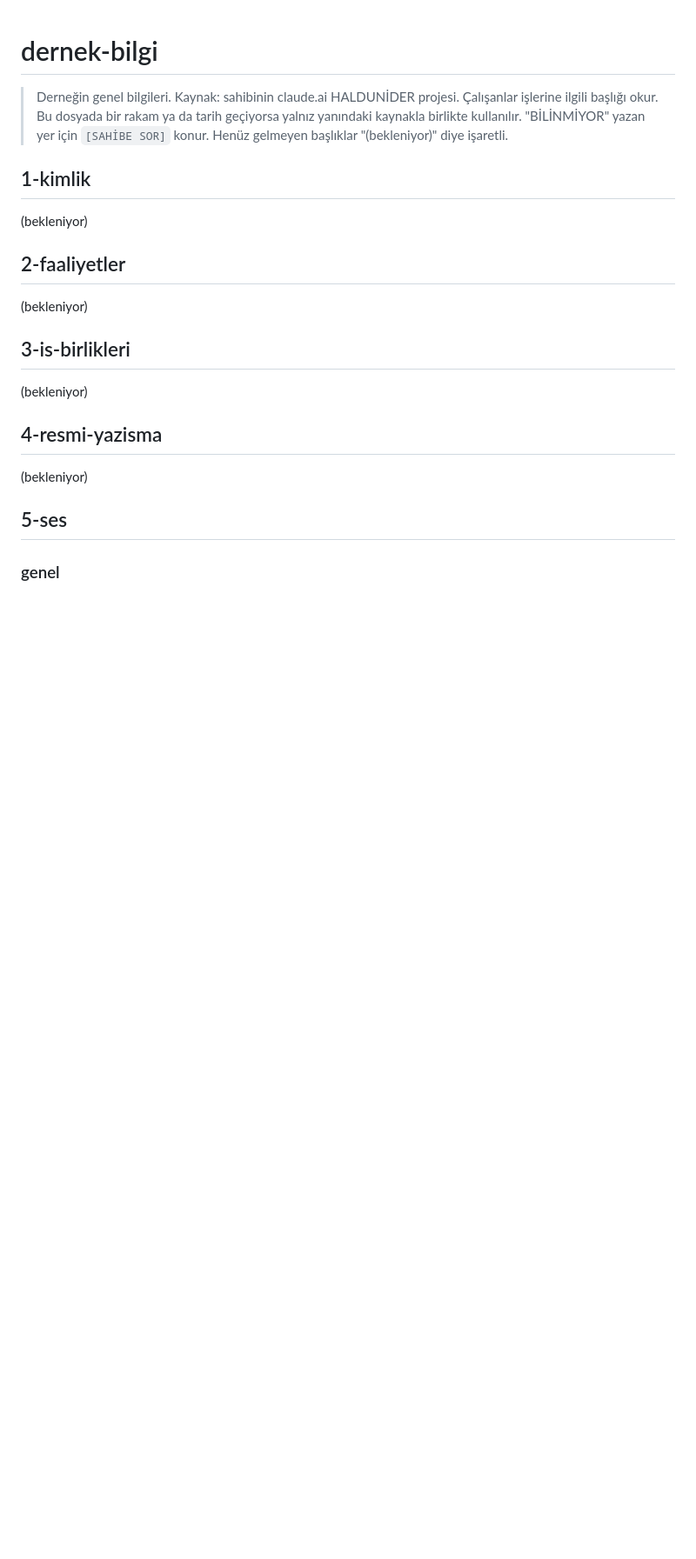
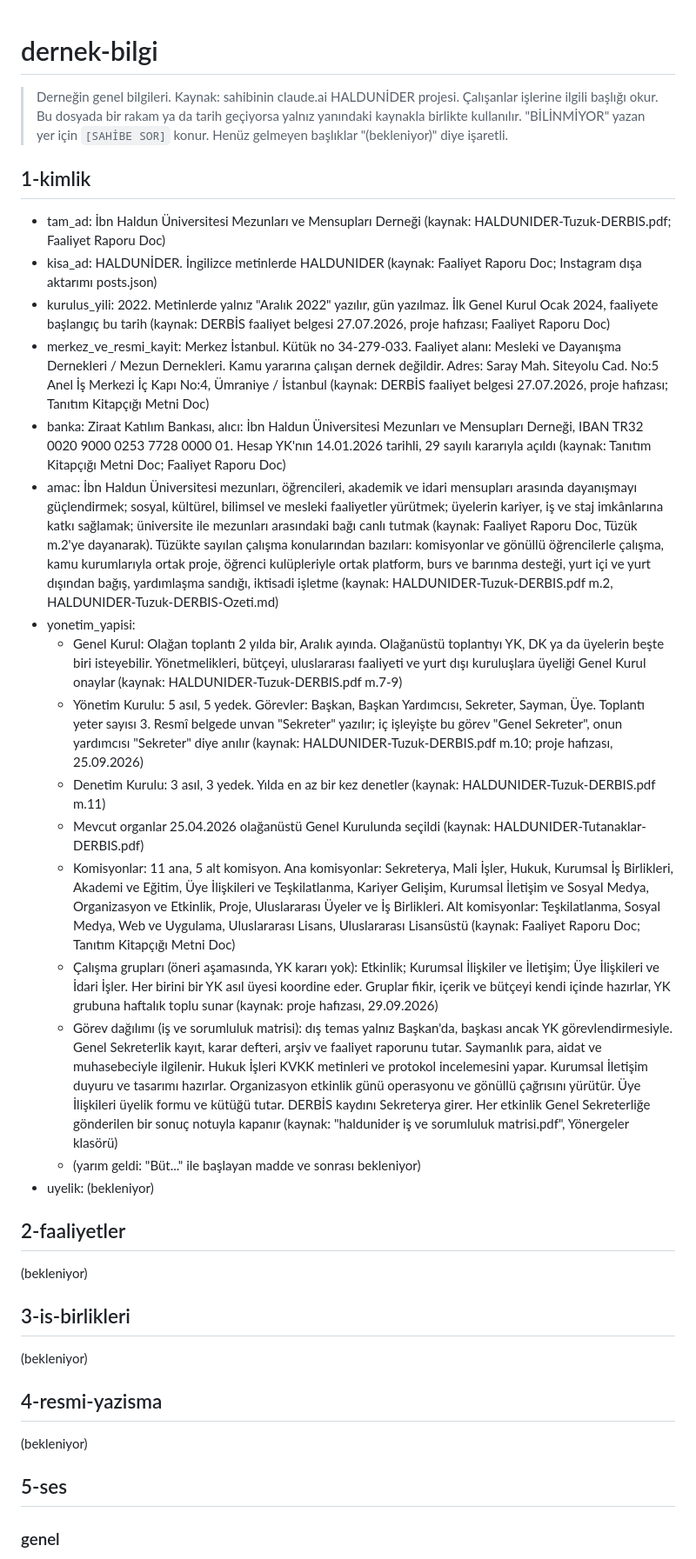
Before and after one commit to barutcubeyza/HALDUNIDER, a Markdown page: sirket/dernek-bilgi.md, the part around the change. Shown at 87% size. Drawn GitHub-style; blank space fills up the shorter version.

Commit message:
dernek-bilgi: kimlik bölümü (kısmi)
Co-Authored-By: Claude Opus 5.5 <noreply@anthropic.com>
Claude-Session: https://claude.ai/code/session_01F6sZVUZXJF2vNAivbAZgWG

```diff
--- a/sirket/dernek-bilgi.md
+++ b/sirket/dernek-bilgi.md
@@ -5,7 +5,22 @@
 > Henüz gelmeyen başlıklar "(bekleniyor)" diye işaretli.
 
 ## 1-kimlik
-(bekleniyor)
+- tam_ad: İbn Haldun Üniversitesi Mezunları ve Mensupları Derneği (kaynak: HALDUNIDER-Tuzuk-DERBIS.pdf; Faaliyet Raporu Doc)
+- kisa_ad: HALDUNİDER. İngilizce metinlerde HALDUNIDER (kaynak: Faaliyet Raporu Doc; Instagram dışa aktarımı posts.json)
+- kurulus_yili: 2022. Metinlerde yalnız "Aralık 2022" yazılır, gün yazılmaz. İlk Genel Kurul Ocak 2024, faaliyete başlangıç bu tarih (kaynak: DERBİS faaliyet belgesi 27.07.2026, proje hafızası; Faaliyet Raporu Doc)
+- merkez_ve_resmi_kayit: Merkez İstanbul. Kütük no 34-279-033. Faaliyet alanı: Mesleki ve Dayanışma Dernekleri / Mezun Dernekleri. Kamu yararına çalışan dernek değildir. Adres: Saray Mah. Siteyolu Cad. No:5 Anel İş Merkezi İç Kapı No:4, Ümraniye / İstanbul (kaynak: DERBİS faaliyet belgesi 27.07.2026, proje hafızası; Tanıtım Kitapçığı Metni Doc)
+- banka: Ziraat Katılım Bankası, alıcı: İbn Haldun Üniversitesi Mezunları ve Mensupları Derneği, IBAN TR32 0020 9000 0253 7728 0000 01. Hesap YK'nın 14.01.2026 tarihli, 29 sayılı kararıyla açıldı (kaynak: Tanıtım Kitapçığı Metni Doc; Faaliyet Raporu Doc)
+- amac: İbn Haldun Üniversitesi mezunları, öğrencileri, akademik ve idari mensupları arasında dayanışmayı güçlendirmek; sosyal, kültürel, bilimsel ve mesleki faaliyetler yürütmek; üyelerin kariyer, iş ve staj imkânlarına katkı sağlamak; üniversite ile mezunları arasındaki bağı canlı tutmak (kaynak: Faaliyet Raporu Doc, Tüzük m.2'ye dayanarak). Tüzükte sayılan çalışma konularından bazıları: komisyonlar ve gönüllü öğrencilerle çalışma, kamu kurumlarıyla ortak proje, öğrenci kulüpleriyle ortak platform, burs ve barınma desteği, yurt içi ve yurt dışından bağış, yardımlaşma sandığı, iktisadi işletme (kaynak: HALDUNIDER-Tuzuk-DERBIS.pdf m.2, HALDUNIDER-Tuzuk-DERBIS-Ozeti.md)
+- yonetim_yapisi:
+  - Genel Kurul: Olağan toplantı 2 yılda bir, Aralık ayında. Olağanüstü toplantıyı YK, DK ya da üyelerin beşte biri isteyebilir. Yönetmelikleri, bütçeyi, uluslararası faaliyeti ve yurt dışı kuruluşlara üyeliği Genel Kurul onaylar (kaynak: HALDUNIDER-Tuzuk-DERBIS.pdf m.7-9)
+  - Yönetim Kurulu: 5 asıl, 5 yedek. Görevler: Başkan, Başkan Yardımcısı, Sekreter, Sayman, Üye. Toplantı yeter sayısı 3. Resmî belgede unvan "Sekreter" yazılır; iç işleyişte bu görev "Genel Sekreter", onun yardımcısı "Sekreter" diye anılır (kaynak: HALDUNIDER-Tuzuk-DERBIS.pdf m.10; proje hafızası, 25.09.2026)
+  - Denetim Kurulu: 3 asıl, 3 yedek. Yılda en az bir kez denetler (kaynak: HALDUNIDER-Tuzuk-DERBIS.pdf m.11)
+  - Mevcut organlar 25.04.2026 olağanüstü Genel Kurulunda seçildi (kaynak: HALDUNIDER-Tutanaklar-DERBIS.pdf)
+  - Komisyonlar: 11 ana, 5 alt komisyon. Ana komisyonlar: Sekreterya, Mali İşler, Hukuk, Kurumsal İş Birlikleri, Akademi ve Eğitim, Üye İlişkileri ve Teşkilatlanma, Kariyer Gelişim, Kurumsal İletişim ve Sosyal Medya, Organizasyon ve Etkinlik, Proje, Uluslararası Üyeler ve İş Birlikleri. Alt komisyonlar: Teşkilatlanma, Sosyal Medya, Web ve Uygulama, Uluslararası Lisans, Uluslararası Lisansüstü (kaynak: Faaliyet Raporu Doc; Tanıtım Kitapçığı Metni Doc)
+  - Çalışma grupları (öneri aşamasında, YK kararı yok): Etkinlik; Kurumsal İlişkiler ve İletişim; Üye İlişkileri ve İdari İşler. Her birini bir YK asıl üyesi koordine eder. Gruplar fikir, içerik ve bütçeyi kendi içinde hazırlar, YK grubuna haftalık toplu sunar (kaynak: proje hafızası, 29.09.2026)
+  - Görev dağılımı (iş ve sorumluluk matrisi): dış temas yalnız Başkan'da, başkası ancak YK görevlendirmesiyle. Genel Sekreterlik kayıt, karar defteri, arşiv ve faaliyet raporunu tutar. Saymanlık para, aidat ve muhasebeciyle ilgilenir. Hukuk İşleri KVKK metinleri ve protokol incelemesini yapar. Kurumsal İletişim duyuru ve tasarımı hazırlar. Organizasyon etkinlik günü operasyonu ve gönüllü çağrısını yürütür. Üye İlişkileri üyelik formu ve kütüğü tutar. DERBİS kaydını Sekreterya girer. Her etkinlik Genel Sekreterliğe gönderilen bir sonuç notuyla kapanır (kaynak: "haldunider iş ve sorumluluk matrisi.pdf", Yönergeler klasörü)
+  - (yarım geldi: "Büt..." ile başlayan madde ve sonrası bekleniyor)
+- uyelik: (bekleniyor)
 
 ## 2-faaliyetler
 (bekleniyor)
```
